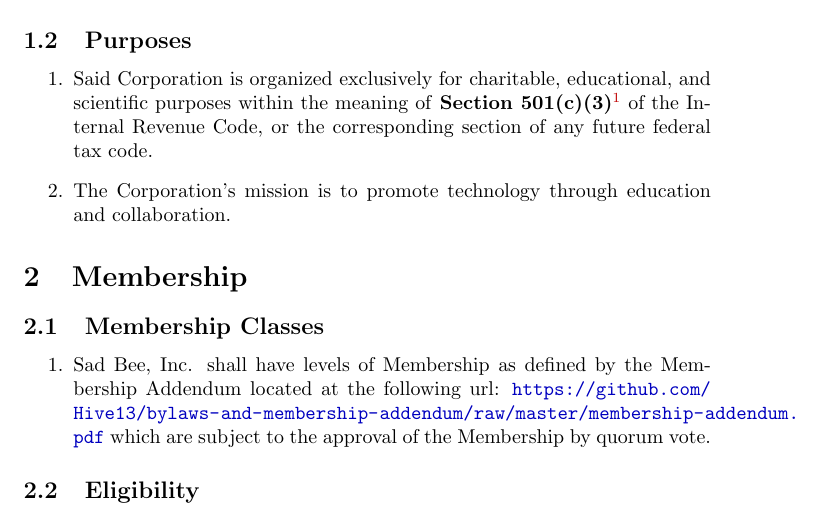
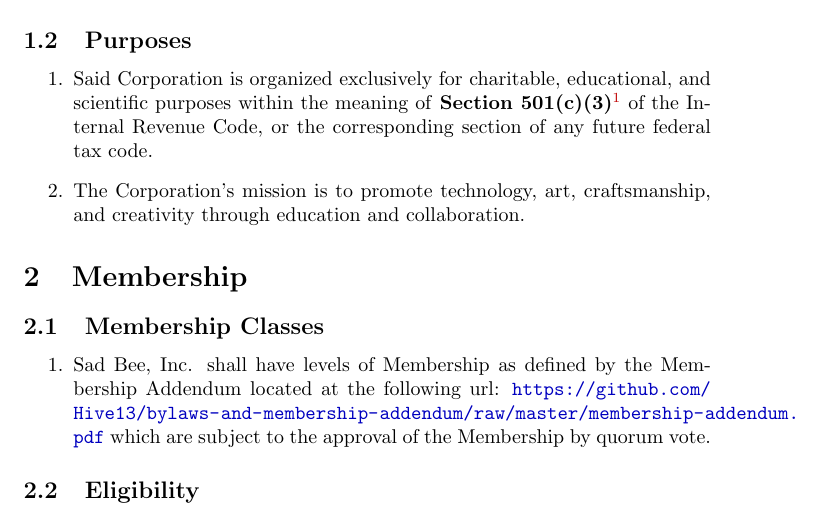
Before and after one commit to Hive13/bylaws-and-addenda, a LaTeX document (bylaws.tex): part of page 1 of 14, cut so that both start at the same text. Compiled offline with pdfLaTeX.

Commit message:
Text as passed.

```diff
--- a/bylaws.tex
+++ b/bylaws.tex
@@ -30,11 +30,8 @@
 The name of the Corporation is \textbf{Sad Bee, Inc}.
 \subsection{Purposes}
 \begin{enumerate}
-    \item Said Corporation is organized exclusively for charitable, educational,
-and scientific purposes within the meaning of \textbf{Section 501(c)(3)}\footnote{http://www.law.cornell.edu/uscode/text/26/501} of the Internal
-Revenue Code, or the corresponding section of any future federal tax code.
-    \item The Corporation's mission is to promote technology through education and
-collaboration.
+	\item Said Corporation is organized exclusively for charitable, educational, and scientific purposes within the meaning of \textbf{Section 501(c)(3)}\footnote{http://www.law.cornell.edu/uscode/text/26/501} of the Internal Revenue Code, or the corresponding section of any future federal tax code.
+	\item The Corporation’s mission is to promote technology, art, craftsmanship, and creativity through education and collaboration.
 \end{enumerate}
 \section{Membership}
 \subsection{Membership Classes}
```
